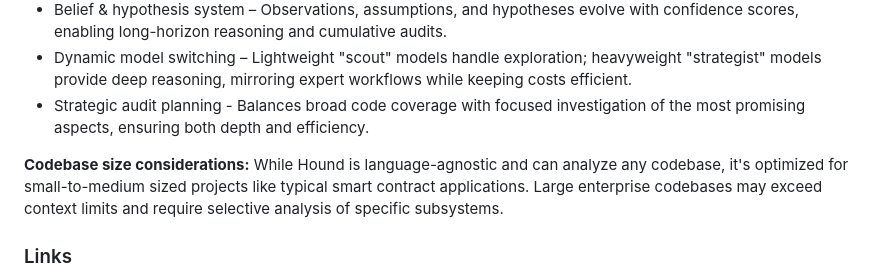
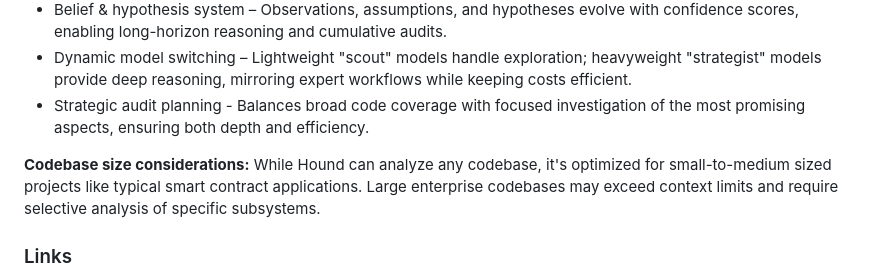
Before and after one commit to nos3curity/Null-Hound, a Markdown page: README.md, the part around the change. Rendered like a GitHub page.

```diff
--- a/README.md
+++ b/README.md
@@ -38,7 +38,7 @@ Hound is a Language-agnostic AI auditor that autonomously builds and refines ada
 - Dynamic model switching – Lightweight "scout" models handle exploration; heavyweight "strategist" models provide deep reasoning, mirroring expert workflows while keeping costs efficient.
 - Strategic audit planning - Balances broad code coverage with focused investigation of the most promising aspects, ensuring both depth and efficiency.
 
-**Codebase size considerations:** While Hound is language-agnostic and can analyze any codebase, it's optimized for small-to-medium sized projects like typical smart contract applications. Large enterprise codebases may exceed context limits and require selective analysis of specific subsystems.
+**Codebase size considerations:** While Hound can analyze any codebase, it's optimized for small-to-medium sized projects like typical smart contract applications. Large enterprise codebases may exceed context limits and require selective analysis of specific subsystems.
 
 ### Links
 
```
